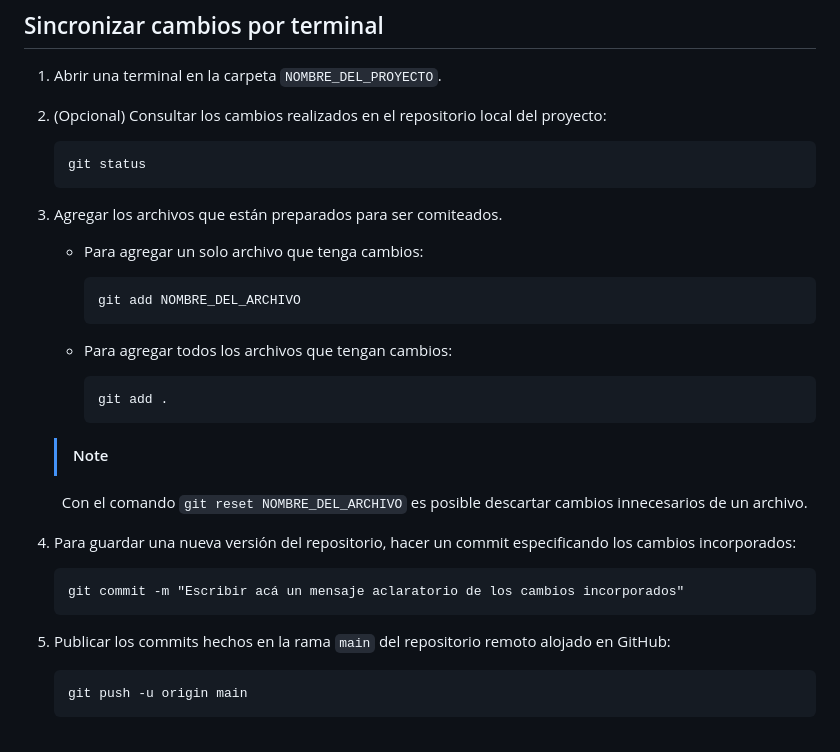
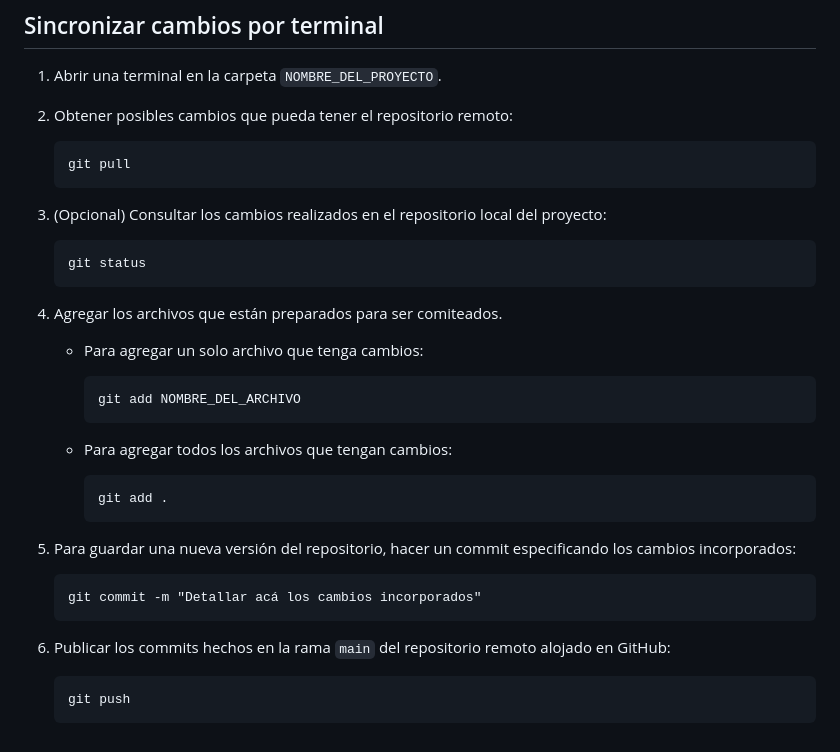
Before and after one commit to mrmalvicino/config, a Markdown page: commands/introduccion_a_git.md, the part around one of its changes. Rendered like a GitHub page.

````diff
--- a/commands/introduccion_a_git.md
+++ b/commands/introduccion_a_git.md
@@ -116,12 +139,17 @@ Es necesario instalar y configurar Git para vincular una cuenta de Github localm
 
 1. Abrir una terminal en la carpeta `NOMBRE_DEL_PROYECTO`.
 
-2. (Opcional) Consultar los cambios realizados en el repositorio local del proyecto:
+2. Obtener posibles cambios que pueda tener el repositorio remoto:
+    ```
+    git pull
+    ```
+
+3. (Opcional) Consultar los cambios realizados en el repositorio local del proyecto:
     ```
     git status
     ```
 
-3. Agregar los archivos que están preparados para ser comiteados.
+4. Agregar los archivos que están preparados para ser comiteados.
    - Para agregar un solo archivo que tenga cambios:
         ```
         git add NOMBRE_DEL_ARCHIVO
@@ -132,16 +160,12 @@ Es necesario instalar y configurar Git para vincular una cuenta de Github localm
         git add .
         ```
 
-    > [!NOTE]
-    &nbsp;
-    Con el comando `git reset NOMBRE_DEL_ARCHIVO` es posible descartar cambios innecesarios de un archivo.
-
-4. Para guardar una nueva versión del repositorio, hacer un commit especificando los cambios incorporados:
+5. Para guardar una nueva versión del repositorio, hacer un commit especificando los cambios incorporados:
     ```
-    git commit -m "Escribir acá un mensaje aclaratorio de los cambios incorporados"
+    git commit -m "Detallar acá los cambios incorporados"
     ```
 
-5. Publicar los commits hechos en la rama `main` del repositorio remoto alojado en GitHub:
+6. Publicar los commits hechos en la rama `main` del repositorio remoto alojado en GitHub:
     ```
-    git push -u origin main
+    git push
     ```
````
Also changed, not shown: other parts of commands/introduccion_a_git.md (+27 -4 lines).
